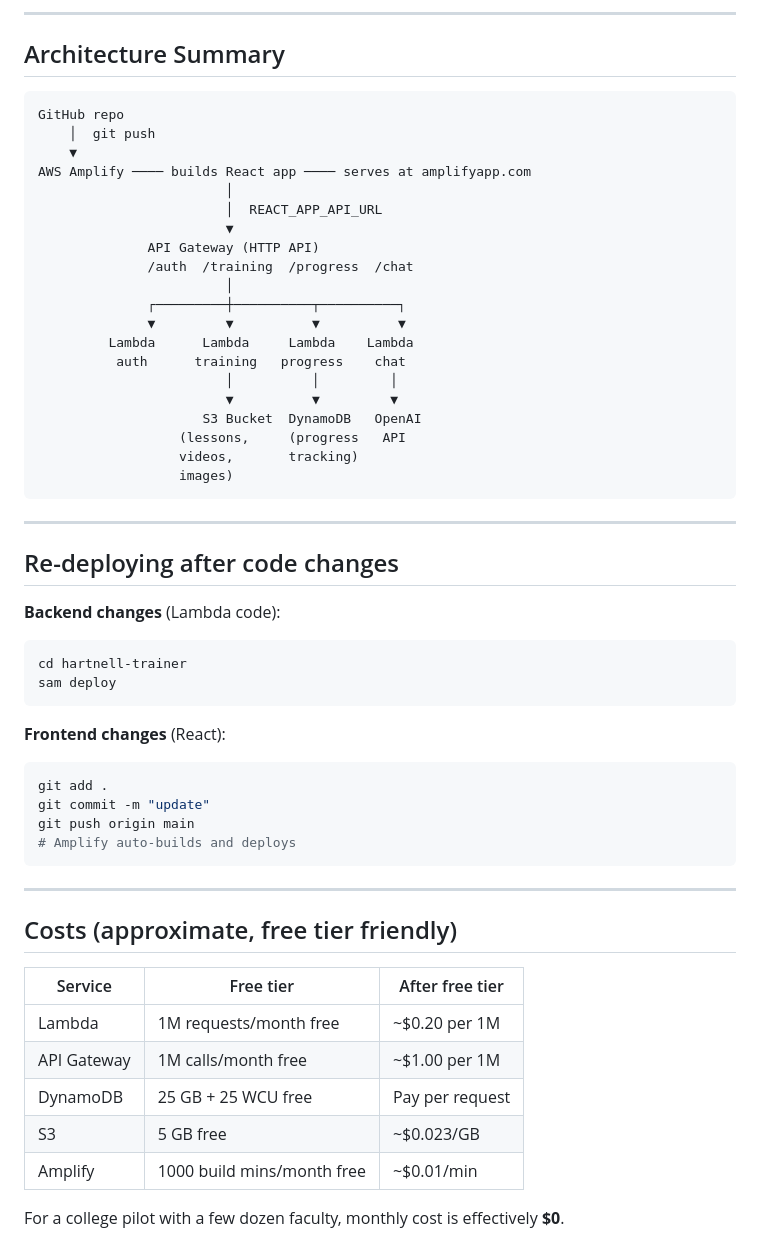
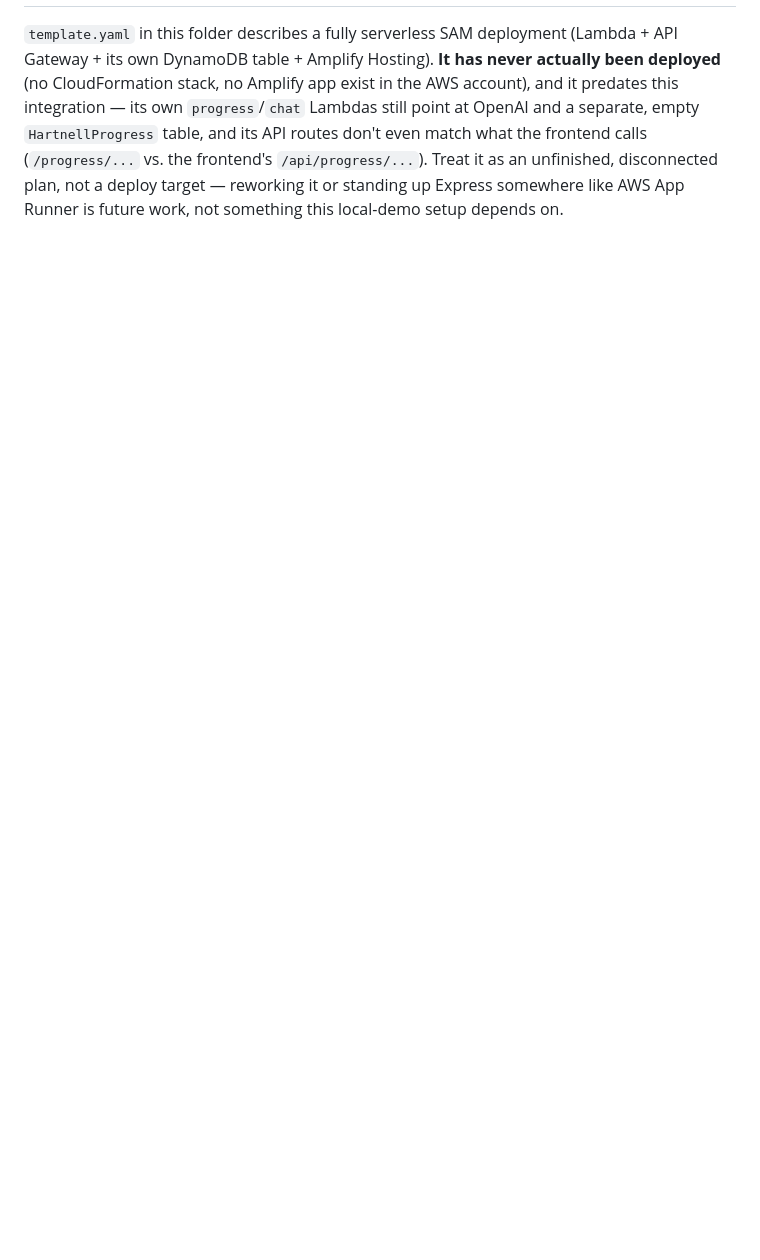
Before and after one commit to khanh-tran11/AI-Study-Coach, a Markdown page: hartnell-trainer/DEPLOY.md, the part around one of its changes. Rendered like a GitHub page; blank space fills up the shorter version.

````diff
--- a/hartnell-trainer/DEPLOY.md
+++ b/hartnell-trainer/DEPLOY.md
@@ -164,58 +121,10 @@ aws s3 cp screenshot.png s3://YOUR-BUCKET/modules/1/images/screenshot.png
----
-
-## Architecture Summary
-
-```
-GitHub repo
-    │  git push
-    ▼
-AWS Amplify ──── builds React app ──── serves at amplifyapp.com
-                        │
-                        │  REACT_APP_API_URL
-                        ▼
-              API Gateway (HTTP API)
-              /auth  /training  /progress  /chat
-                        │
-              ┌─────────┼──────────┬──────────┐
-              ▼         ▼          ▼          ▼
-         Lambda      Lambda     Lambda    Lambda
-          auth      training   progress    chat
-                        │          │         │
-                        ▼          ▼         ▼
-                     S3 Bucket  DynamoDB   OpenAI
-                  (lessons,     (progress   API
-                  videos,       tracking)
-                  images)
-```
-
----
-
-## Re-deploying after code changes
-
-**Backend changes** (Lambda code):
-```bash
-cd hartnell-trainer
-sam deploy
-```
-
-**Frontend changes** (React):
-```bash
-git add .
-git commit -m "update"
-git push origin main
-# Amplify auto-builds and deploys
-```
-
----
-
-## Costs (approximate, free tier friendly)
-
-| Service | Free tier | After free tier |
-|---|---|---|
-| Lambda | 1M requests/month free | ~$0.20 per 1M |
-| API Gateway | 1M calls/month free | ~$1.00 per 1M |
-| DynamoDB | 25 GB + 25 WCU free | Pay per request |
-| S3 | 5 GB free | ~$0.023/GB |
-| Amplify | 1000 build mins/month free | ~$0.01/min |
-
-For a college pilot with a few dozen faculty, monthly cost is effectively **$0**.
+`template.yaml` in this folder describes a fully serverless SAM
+deployment (Lambda + API Gateway + its own DynamoDB table + Amplify
+Hosting). **It has never actually been deployed** (no CloudFormation
+stack, no Amplify app exist in the AWS account), and it predates this
+integration — its own `progress`/`chat` Lambdas still point at OpenAI and
+a separate, empty `HartnellProgress` table, and its API routes don't even
+match what the frontend calls (`/progress/...` vs. the frontend's
+`/api/progress/...`). Treat it as an unfinished, disconnected plan, not a
+deploy target — reworking it or standing up Express somewhere like AWS
+App Runner is future work, not something this local-demo setup depends on.
````
Also changed, not shown: other parts of hartnell-trainer/DEPLOY.md (+82 -125 lines).
